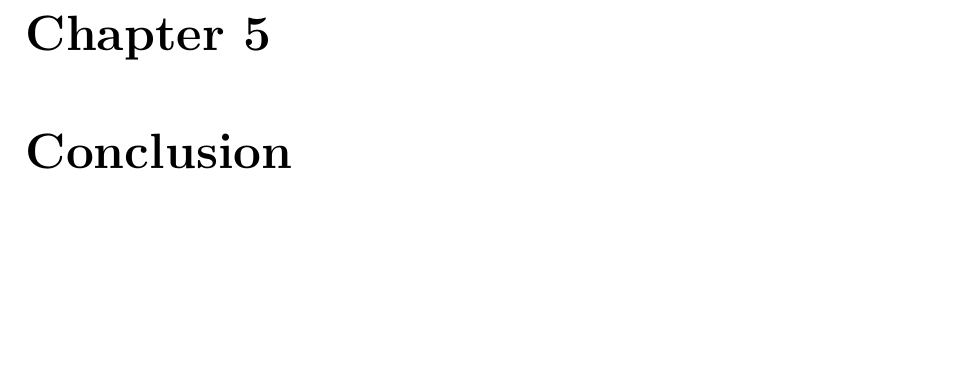
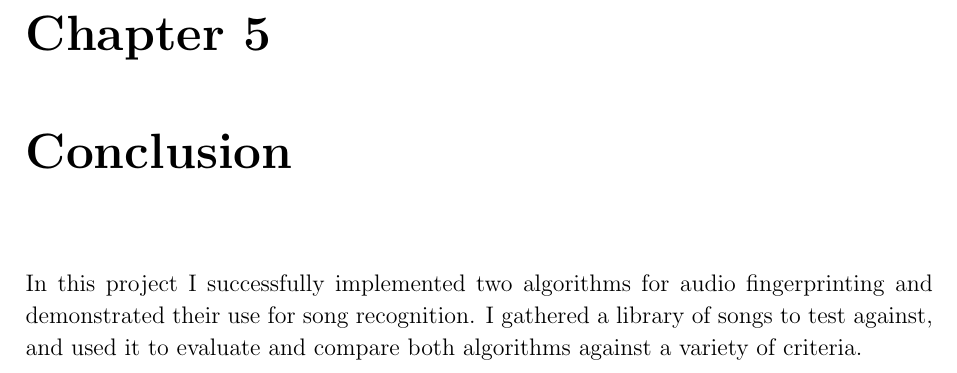
Before and after one commit to olane/signature, a LaTeX thesis (docs/diss.tex): part of page 19 of 30, cut so that both start at the same text, the shorter picture padded with empty space. Compiled offline with pdfLaTeX.

Commit message:
Tiny bit on conclusion

```diff
--- a/docs/diss.tex
+++ b/docs/diss.tex
@@ -146,6 +146,8 @@ Two algorithms were implemented for the project. The first of these is a commerc
 
 \chapter{Conclusion}
 
+In this project I successfully implemented two algorithms for audio fingerprinting and demonstrated their use for song recognition. I gathered a library of songs to test against, and used it to evaluate and compare both algorithms against a variety of criteria.
+
 
 
 
```
